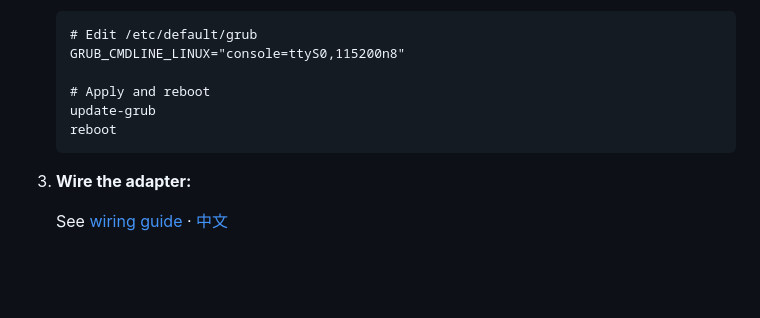
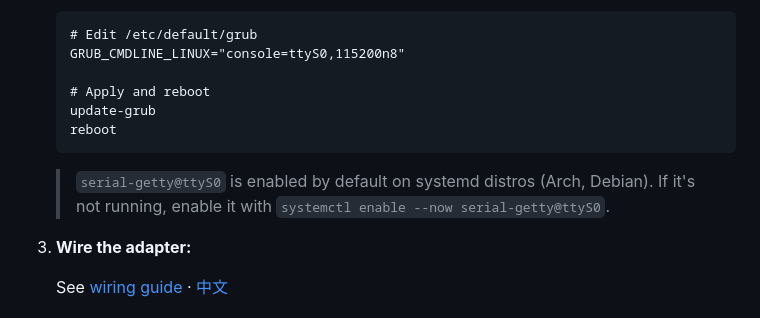
Before and after one commit to pzehrel/kvmd-serial-term, a Markdown page: README.md, the part around the change. Rendered like a GitHub page; blank space fills up the shorter version.

Commit message:
Mention serial-getty@ttyS0 in README target machine prep
serial-getty@ttyS0 is enabled by default on systemd-based distros
(Arch, Debian, Proxmox). Added note for edge cases where it's inactive.

````diff
--- a/README.md
+++ b/README.md
@@ -45,6 +45,9 @@ A PiKVM extra that provides interactive command-line access to a target machine
    update-grub
    reboot
    ```
+
+   > `serial-getty@ttyS0` is enabled by default on systemd distros (Arch, Debian).
+   > If it's not running, enable it with `systemctl enable --now serial-getty@ttyS0`.
 
 3. **Wire the adapter:**
 
````
Also changed, not shown: README.zh.md (+3 -0 lines).
